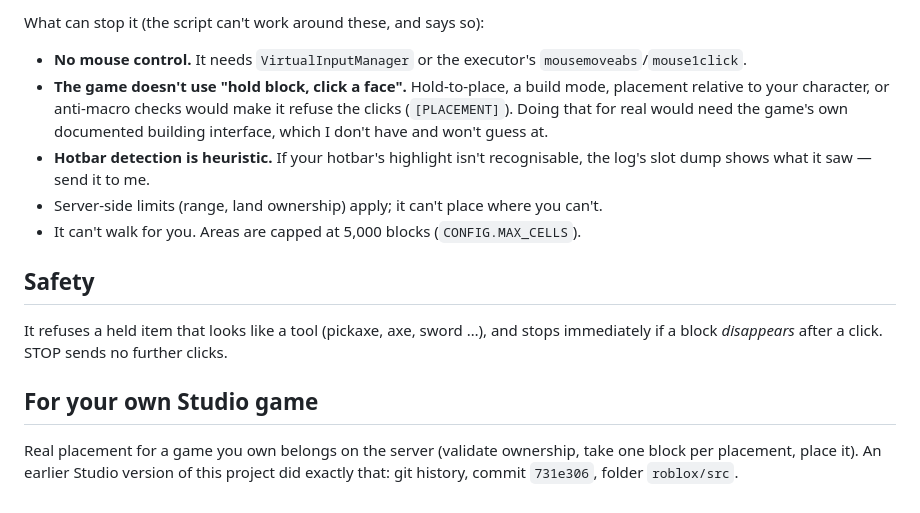
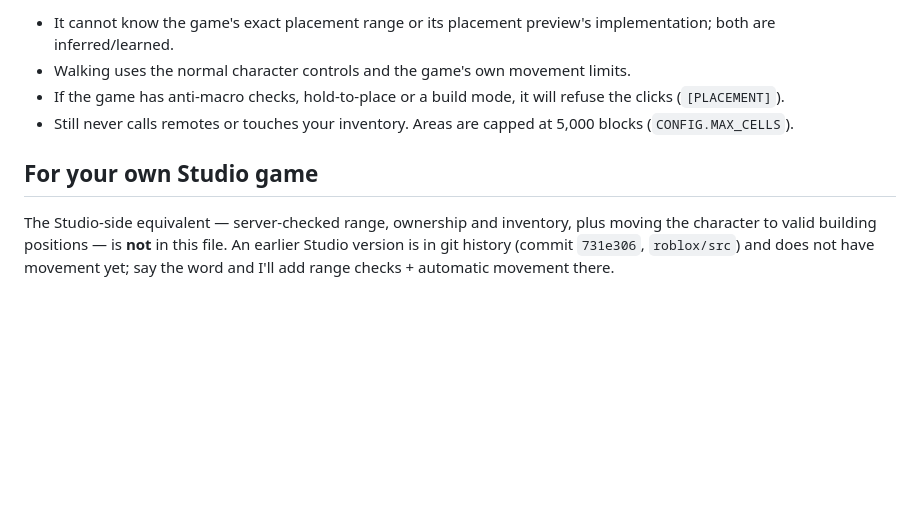
Before and after one commit to shaylanrighter1-commits/Claud-, a Markdown page: roblox/README.md, the part around one of its changes. Rendered like a GitHub page; blank space fills up the shorter version.

```diff
--- a/roblox/README.md
+++ b/roblox/README.md
@@ -70,21 +66,11 @@ and taking one block from your inventory all happen exactly as when you click yo
 
-What can stop it (the script can't work around these, and says so):
-
-- **No mouse control.** It needs `VirtualInputManager` or the executor's `mousemoveabs`/`mouse1click`.
-- **The game doesn't use "hold block, click a face".** Hold-to-place, a build mode, placement relative to your character, or
-  anti-macro checks would make it refuse the clicks (`[PLACEMENT]`). Doing that for real would need the game's own documented
-  building interface, which I don't have and won't guess at.
-- **Hotbar detection is heuristic.** If your hotbar's highlight isn't recognisable, the log's slot dump shows what it saw —
-  send it to me.
-- Server-side limits (range, land ownership) apply; it can't place where you can't.
-- It can't walk for you. Areas are capped at 5,000 blocks (`CONFIG.MAX_CELLS`).
-
-## Safety
-
-It refuses a held item that looks like a tool (pickaxe, axe, sword …), and stops immediately if a block *disappears* after a
-click. STOP sends no further clicks.
+- It cannot know the game's exact placement range or its placement preview's implementation; both are inferred/learned.
+- Walking uses the normal character controls and the game's own movement limits.
+- If the game has anti-macro checks, hold-to-place or a build mode, it will refuse the clicks (`[PLACEMENT]`).
+- Still never calls remotes or touches your inventory. Areas are capped at 5,000 blocks (`CONFIG.MAX_CELLS`).
 
 ## For your own Studio game
 
-Real placement for a game you own belongs on the server (validate ownership, take one block per placement, place it). An earlier
-Studio version of this project did exactly that: git history, commit `731e306`, folder `roblox/src`.
+The Studio-side equivalent — server-checked range, ownership and inventory, plus moving the character to valid building
+positions — is **not** in this file. An earlier Studio version is in git history (commit `731e306`, `roblox/src`) and does
+not have movement yet; say the word and I'll add range checks + automatic movement there.
```
Also changed, not shown: other parts of roblox/README.md (+45 -49 lines).
